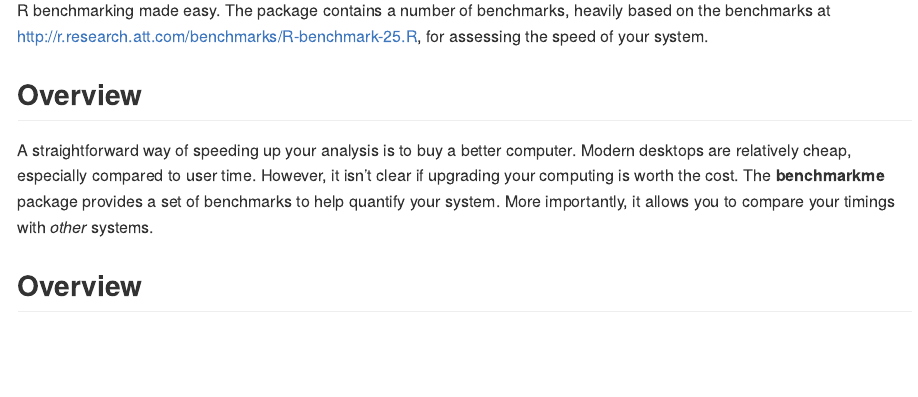
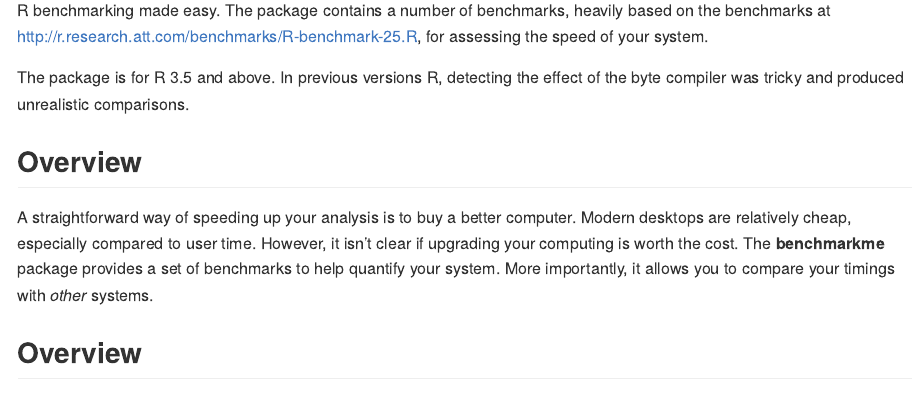
Before and after one commit to csgillespie/benchmarkme, an R Markdown document (README.Rmd): the page in a window 1100 px wide, from 110 px down. The pictures show the output file README.md that the author committed with the source, drawn offline in the style of GitHub; badge pictures from the web are left out.

Commit message:
Add 3.5 note to README; fixes #20

```diff
--- a/README.Rmd
+++ b/README.Rmd
@@ -21,6 +21,9 @@
 
 R benchmarking made easy. The package contains a number of benchmarks, heavily based on the benchmarks at http://r.research.att.com/benchmarks/R-benchmark-25.R, for assessing
 the speed of your system.
+
+The package is for R 3.5 and above. In previous versions R, detecting the effect
+of the byte compiler was tricky and produced unrealistic comparisons.
 
 ## Overview
 
```
Also changed, not shown: README.md.
